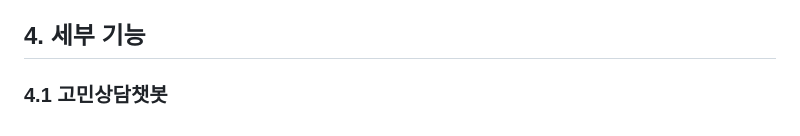
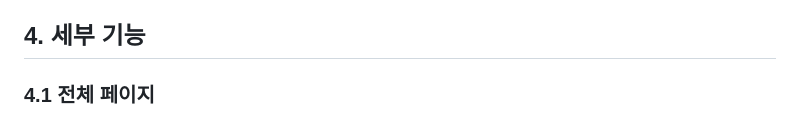
Before and after one commit to won0201/OrmiProject1, a Markdown page: README.md, the part around the change. Drawn GitHub-style.

Commit message:
README 수정사항 추가

```diff
--- a/README.md
+++ b/README.md
@@ -136,4 +136,4 @@
 - 2023.06.01 ~ 2023.06.15
 
 ## 4. 세부 기능
-### 4.1 고민상담챗봇
+### 4.1 전체 페이지
```
